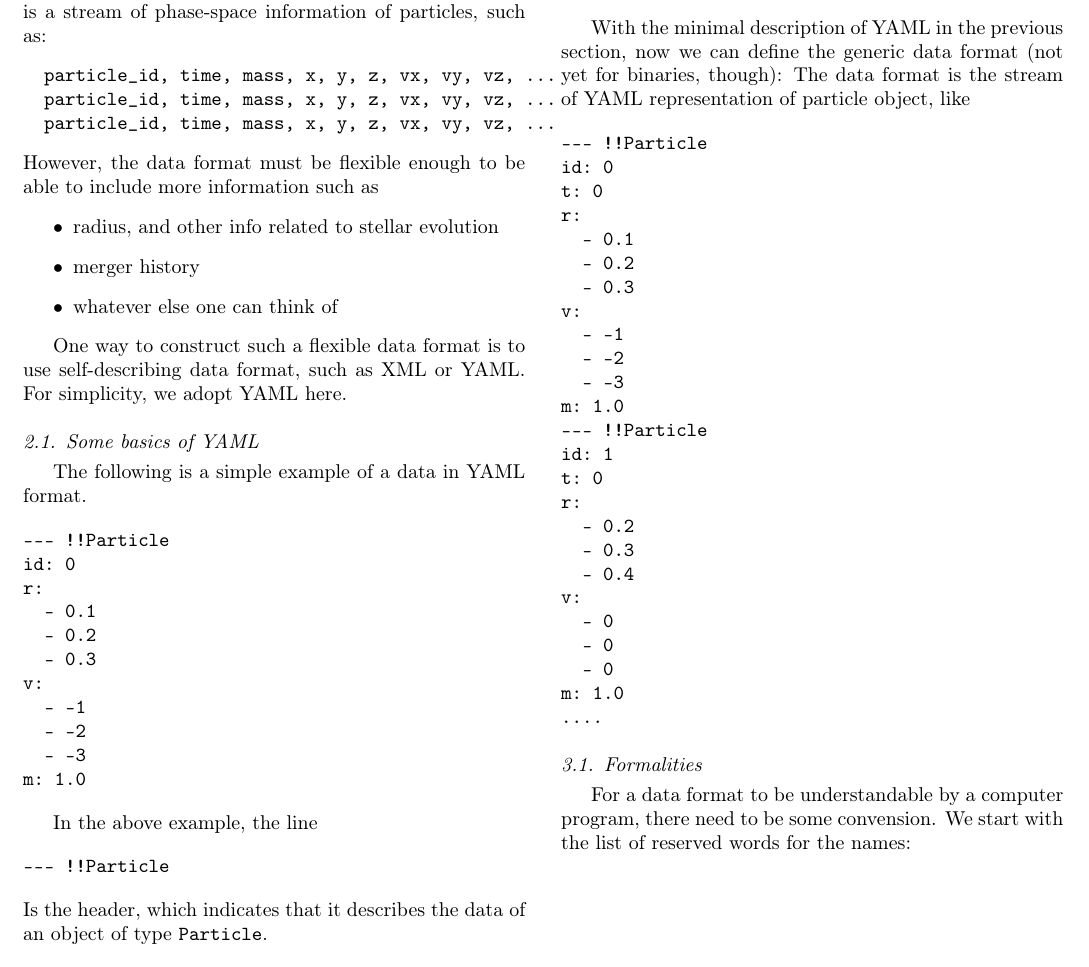
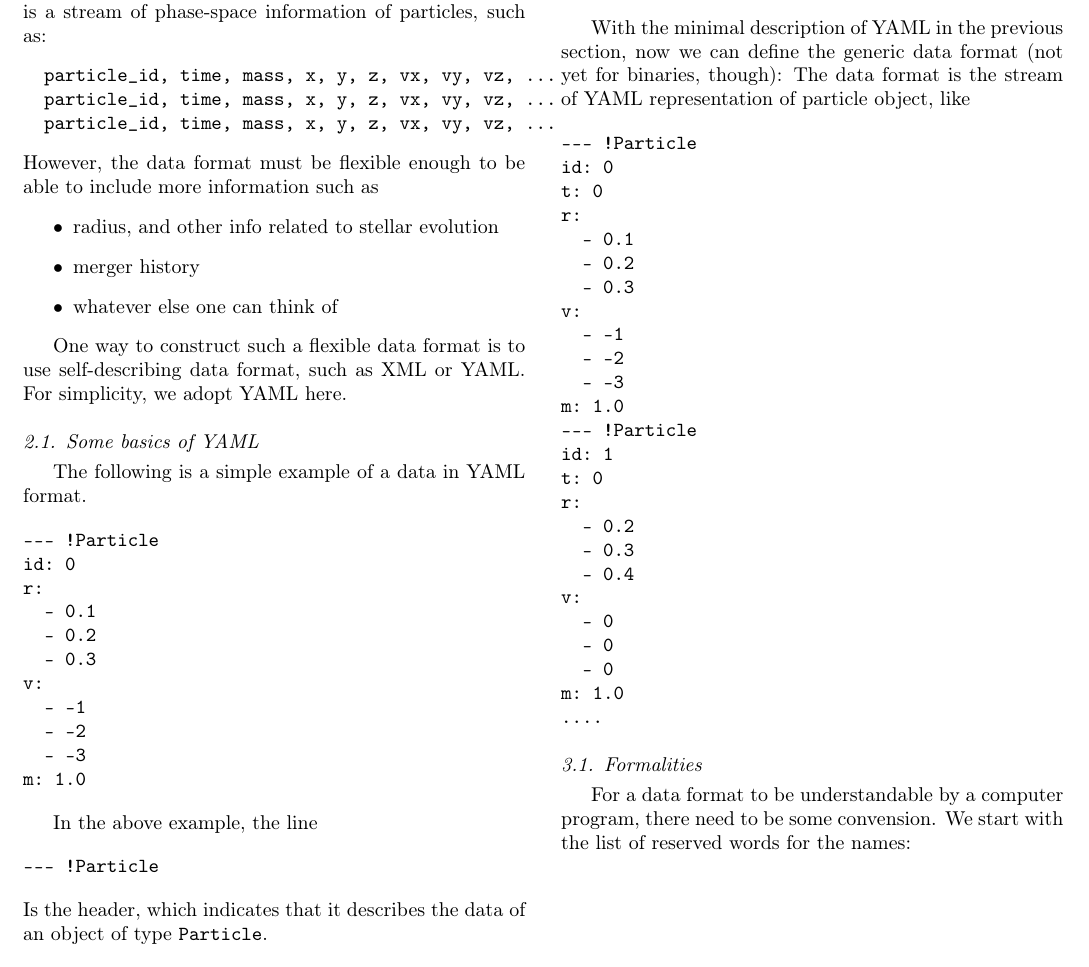
Before and after one commit to jmakino/Particle-Stream-Data-Format, a LaTeX paper (data-format.tex): part of page 2 of 4, cut so that both start at the same text. Compiled offline with pdfLaTeX.

Commit message:
Moved from !!Particle to !Particle in document.

```diff
--- a/data-format.tex
+++ b/data-format.tex
@@ -154,7 +154,7 @@ The following is a simple example of a data in YAML format.
 
 
 \begin{verbatim}
---- !!Particle
+--- !Particle
 id: 0
 r:
   - 0.1
@@ -170,7 +170,7 @@ m: 1.0
 In the above example, the line
 
 \begin{verbatim}
---- !!Particle
+--- !Particle
 \end{verbatim}
 Is the header, which indicates that it describes the data of an object
 of type {\tt Particle}.
```
Also changed, not shown: data-format.pdf, data-format.tex (4 more changed lines).
